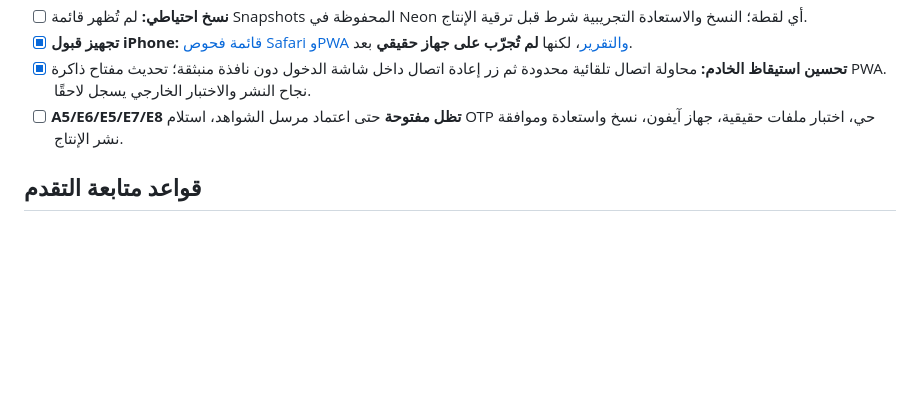
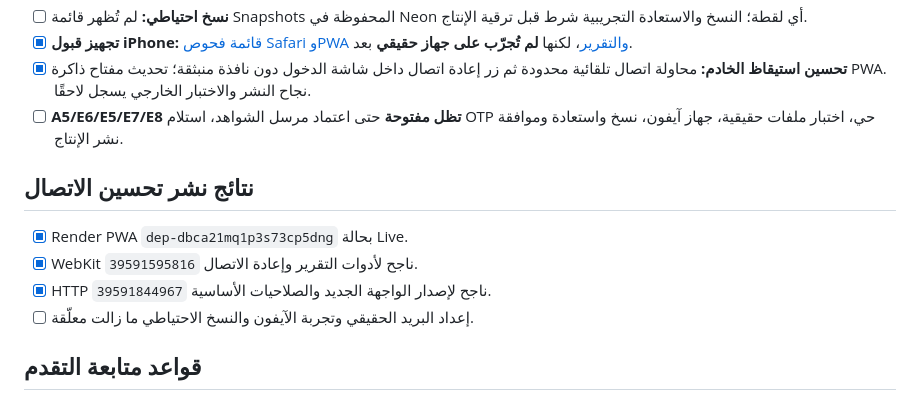
Before and after one commit to ibr7h/student-roster-pwa, a Markdown page: TODO.md, the part around the change. Drawn GitHub-style; blank space fills up the shorter version.

Commit message:
Log live reconnection UI and passing release smoke checks

```diff
--- a/TODO.md
+++ b/TODO.md
@@ -132,6 +132,13 @@
 - [x] **تحسين استيقاظ الخادم:** محاولة اتصال تلقائية محدودة ثم زر إعادة اتصال داخل شاشة الدخول دون نافذة منبثقة؛ تحديث مفتاح ذاكرة PWA. نجاح النشر والاختبار الخارجي يسجل لاحقًا.
 - [ ] **A5/E6/E5/E7/E8 تظل مفتوحة** حتى اعتماد مرسل الشواهد، استلام OTP حي، اختبار ملفات حقيقية، جهاز آيفون، نسخ واستعادة وموافقة نشر الإنتاج.
 
+## نتائج نشر تحسين الاتصال
+
+- [x] Render PWA `dep-dbca21mq1p3s73cp5dng` بحالة Live.
+- [x] WebKit `39591595816` ناجح لأدوات التقرير وإعادة الاتصال.
+- [x] HTTP `39591844967` ناجح لإصدار الواجهة الجديد والصلاحيات الأساسية.
+- [ ] إعداد البريد الحقيقي وتجربة الآيفون والنسخ الاحتياطي ما زالت معلّقة.
+
 ## قواعد متابعة التقدم
 1. يبدأ العمل دائمًا من أول بند غير مكتمل يعتمد على البنود السابقة؛ يُحدّث هذا الملف داخل فرع العمل نفسه بعد كل خطوة.
 2. لا علامة `[x]` قبل إثبات الاختبار وتوثيق commit أو نتيجة CI؛ تُوثق العوائق بوضوح.
```
